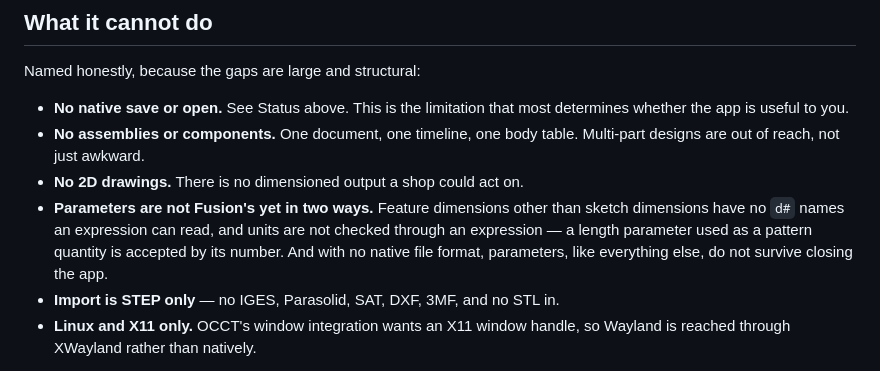
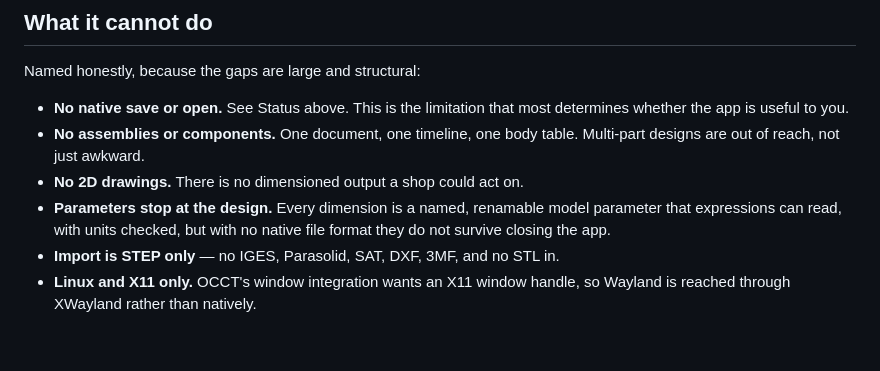
Before and after one commit to kaiyao7572-creator/PenguinCAD, a Markdown page: README.md, the part around the change. Drawn GitHub-style; blank space fills up the shorter version.

```diff
--- a/README.md
+++ b/README.md
@@ -190,11 +190,9 @@ Named honestly, because the gaps are large and structural:
 - **No assemblies or components.** One document, one timeline, one body table.
   Multi-part designs are out of reach, not just awkward.
 - **No 2D drawings.** There is no dimensioned output a shop could act on.
-- **Parameters are not Fusion's yet in two ways.** Feature dimensions other
-  than sketch dimensions have no `d#` names an expression can read, and units
-  are not checked through an expression — a length parameter used as a
-  pattern quantity is accepted by its number. And with no native file format,
-  parameters, like everything else, do not survive closing the app.
+- **Parameters stop at the design.** Every dimension is a named, renamable
+  model parameter that expressions can read, with units checked, but with no
+  native file format they do not survive closing the app.
 - **Import is STEP only** — no IGES, Parasolid, SAT, DXF, 3MF, and no STL in.
 - **Linux and X11 only.** OCCT's window integration wants an X11 window handle,
   so Wayland is reached through XWayland rather than natively.
```
Also changed, not shown: docs/HANDOFF.md (+10 -0 lines).
